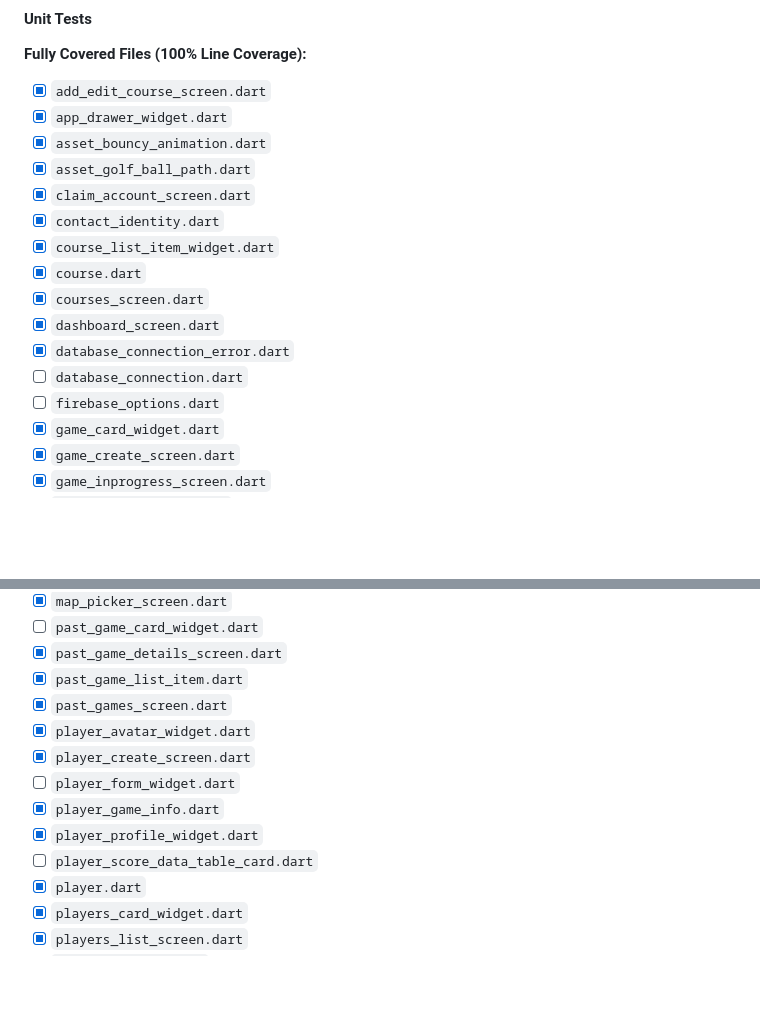
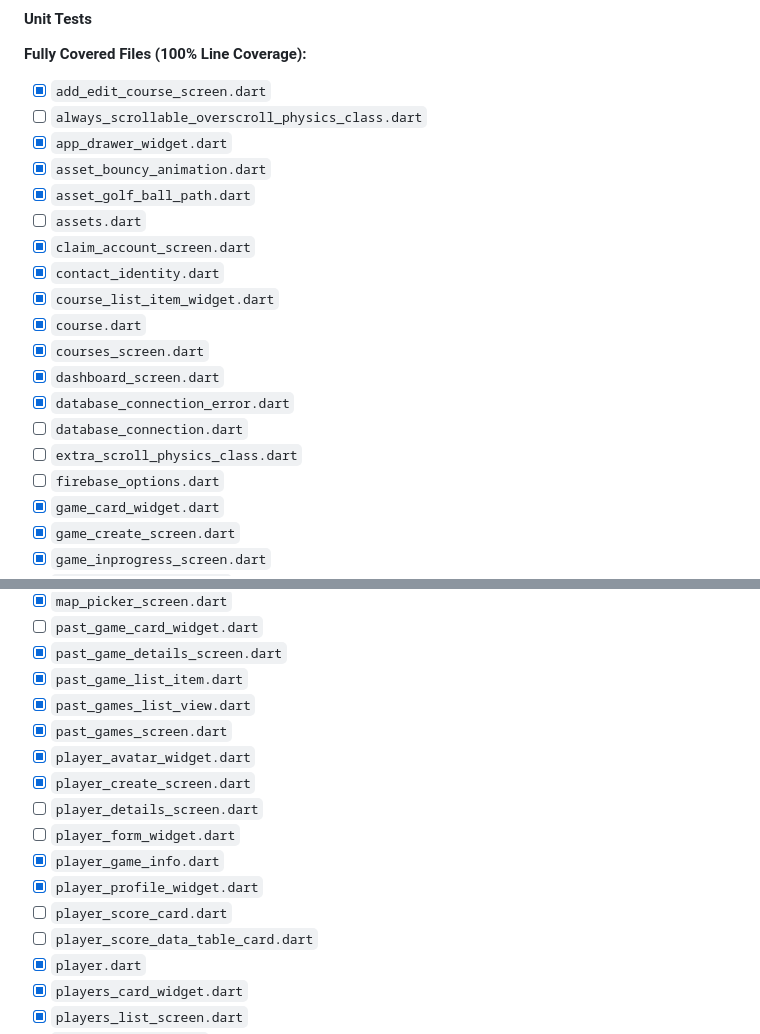
Before and after one commit to MrTaz/mini_golf_tracker, a Markdown page: docs/master-todo-list.md, 2 parts joined by grey strips. Rendered like a GitHub page; blank space fills up the shorter version.

Commit message:
docs(todo): updated master todo list

```diff
--- a/docs/master-todo-list.md
+++ b/docs/master-todo-list.md
@@ -1042,9 +1042,11 @@ adoptLocalGames(Player loggedInUser, List<String> gameIdsToAdopt)
 **Fully Covered Files (100% Line Coverage):**
 
 * [x] `add_edit_course_screen.dart`
+* [ ] `always_scrollable_overscroll_physics_class.dart`
 * [x] `app_drawer_widget.dart`
 * [x] `asset_bouncy_animation.dart`
 * [x] `asset_golf_ball_path.dart`
+* [ ] `assets.dart`
 * [x] `claim_account_screen.dart`
 * [x] `contact_identity.dart`
 * [x] `course_list_item_widget.dart`
@@ -1053,6 +1055,7 @@ adoptLocalGames(Player loggedInUser, List<String> gameIdsToAdopt)
 * [x] `dashboard_screen.dart`
 * [x] `database_connection_error.dart`
 * [ ] `database_connection.dart`
+* [ ] `extra_scroll_physics_class.dart`
 * [ ] `firebase_options.dart`
 * [x] `game_card_widget.dart`
 * [x] `game_create_screen.dart`
@@ -1067,12 +1070,15 @@ adoptLocalGames(Player loggedInUser, List<String> gameIdsToAdopt)
 * [ ] `past_game_card_widget.dart`
 * [x] `past_game_details_screen.dart`
 * [x] `past_game_list_item.dart`
+* [x] `past_games_list_view.dart`
 * [x] `past_games_screen.dart`
 * [x] `player_avatar_widget.dart`
 * [x] `player_create_screen.dart`
+* [ ] `player_details_screen.dart`
 * [ ] `player_form_widget.dart`
 * [x] `player_game_info.dart`
 * [x] `player_profile_widget.dart`
+* [ ] `player_score_card.dart`
 * [ ] `player_score_data_table_card.dart`
 * [x] `player.dart`
 * [x] `players_card_widget.dart`
```
